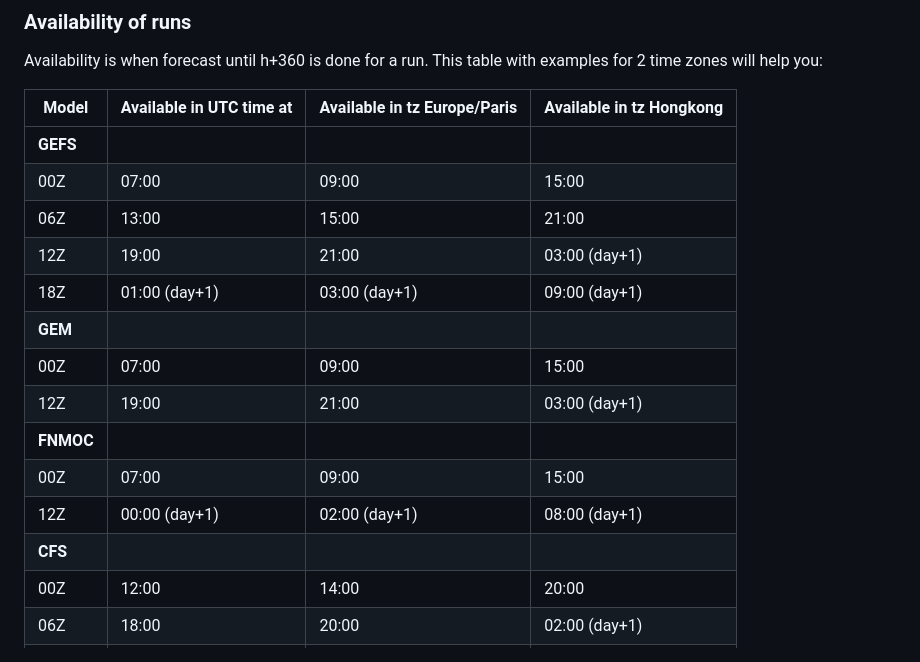
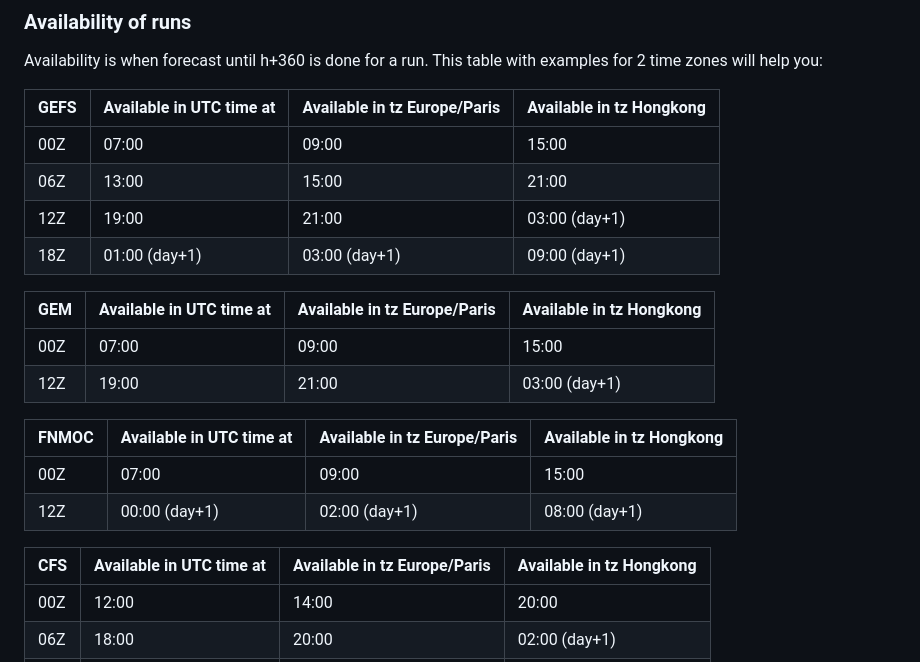
Before and after one commit to matahina/gribs-analysis, a Markdown page: Readme.Md, the part around the change. Rendered like a GitHub page.

Commit message:
table again

```diff
--- a/Readme.Md
+++ b/Readme.Md
@@ -220,20 +220,25 @@ It is recommended to play with minutes to not start everything at the same time.
 
 Availability is when forecast until h+360 is done for a run. This table with examples for 2 time zones will help you:
 
-| **Model** | **Available in UTC time at** | **Available in tz Europe/Paris** | **Available in tz Hongkong** |
+| **GEFS** | **Available in UTC time at** | **Available in tz Europe/Paris** | **Available in tz Hongkong** |
 |---|---|---|---|
-| **GEFS**  |                              |                                  |                              |
 | 00Z       | 07:00                        | 09:00                            | 15:00                        |
 | 06Z       | 13:00                        | 15:00                            | 21:00                        |
 | 12Z       | 19:00                        | 21:00                            | 03:00 (day+1)                |
 | 18Z       | 01:00 (day+1)                | 03:00 (day+1)                    | 09:00 (day+1)                |
-| **GEM**   |                              |                                  |                              |
+
+| **GEM** | **Available in UTC time at** | **Available in tz Europe/Paris** | **Available in tz Hongkong** |
+|---|---|---|---|
 | 00Z       | 07:00                        | 09:00                            | 15:00                        |
 | 12Z       | 19:00                        | 21:00                            | 03:00 (day+1)                |
-| **FNMOC** |                              |                                  |                              |
+
+| **FNMOC** | **Available in UTC time at** | **Available in tz Europe/Paris** | **Available in tz Hongkong** |
+|---|---|---|---|
 | 00Z       | 07:00                        | 09:00                            | 15:00                        |
 | 12Z       | 00:00 (day+1)                | 02:00 (day+1)                    | 08:00 (day+1)                |
-| **CFS**   |                              |                                  |                              |
+
+| **CFS** | **Available in UTC time at** | **Available in tz Europe/Paris** | **Available in tz Hongkong** |
+|---|---|---|---|
 | 00Z       | 12:00                        | 14:00                            | 20:00                        |
 | 06Z       | 18:00                        | 20:00                            | 02:00 (day+1)                |
 | 12Z       | 00:00 (day+1)                | 02:00 (day+1)                    | 08:00 (day+1)                |
```
